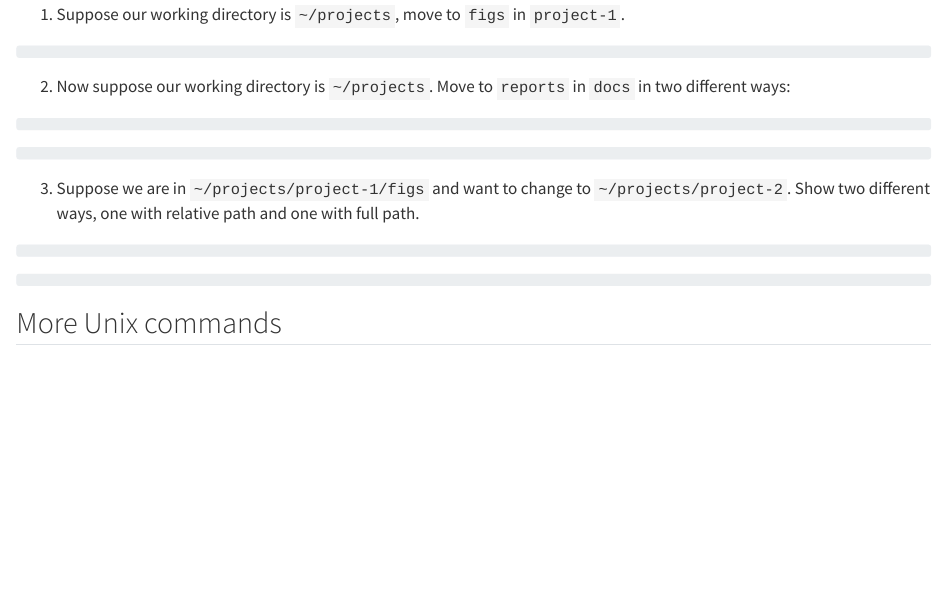
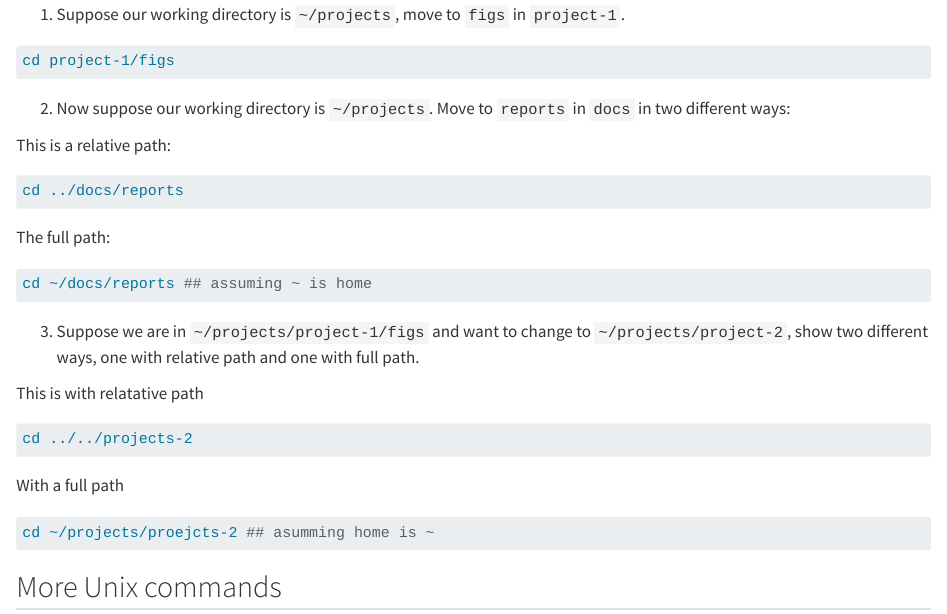
Before and after one commit to datasciencelabs/2023, a Quarto document (02-unix.qmd): the page in a window 1100 px wide, from 3700 px down. Rendered offline with R 4.5, knitr and Pandoc in place of Quarto, with nearby package versions.

Commit message:
Updating after todays lecture.

````diff
--- a/02-unix.qmd
+++ b/02-unix.qmd
@@ -218,38 +218,42 @@ Let's explore some examples of navigating a filesystem using the command-line. D
 ```{bash}
 #| eval: false
 
-
+cd project-1/figs
 ```
 
 
 (@) Now suppose our working directory is `~/projects`. Move to `reports` in `docs` in two different ways:
 
+This is a relative path:
 ```{bash}
 #| eval: false
 
-
+cd ../docs/reports
 ```
 
+The full path:
 ```{bash}
 #| eval: false
 
-
+cd ~/docs/reports ## assuming ~ is home
 ```
 
 
 
-(@) Suppose we are in `~/projects/project-1/figs` and want to change to `~/projects/project-2`. Show two different ways, one with relative path and one with full path.
+(@) Suppose we are in `~/projects/project-1/figs` and want to change to `~/projects/project-2`, show two different ways, one with relative path and one with full path.
 
+This is with relatative path
 ```{bash}
 #| eval: false
 
-
+cd ../../projects-2
 ```
 
+With a full path
 ```{bash}
 #| eval: false
 
-
+cd ~/projects/proejcts-2 ## asumming home is ~
 ```
 
 ## More Unix commands
````
Also changed, not shown: 03-git.qmd (+4 -5 lines), docs/search.json, 3 other files.
